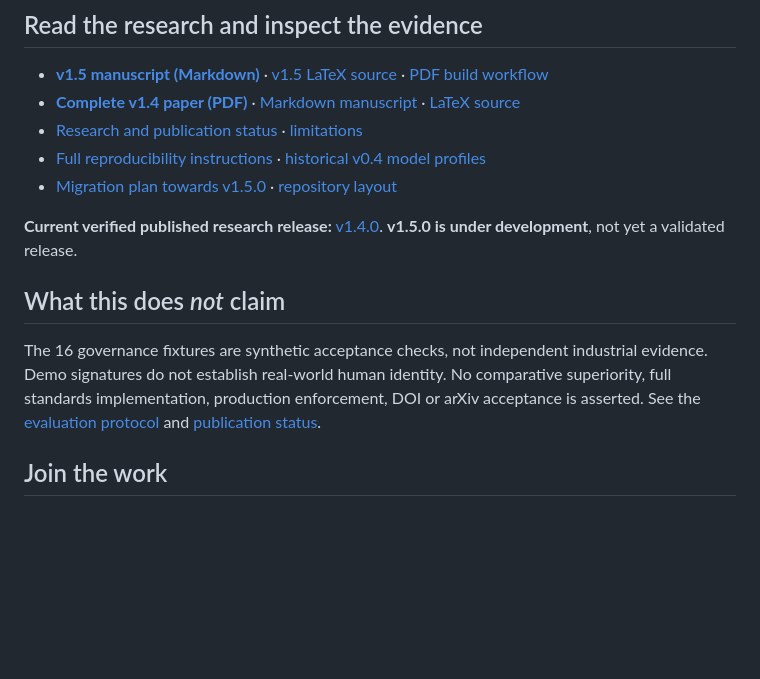
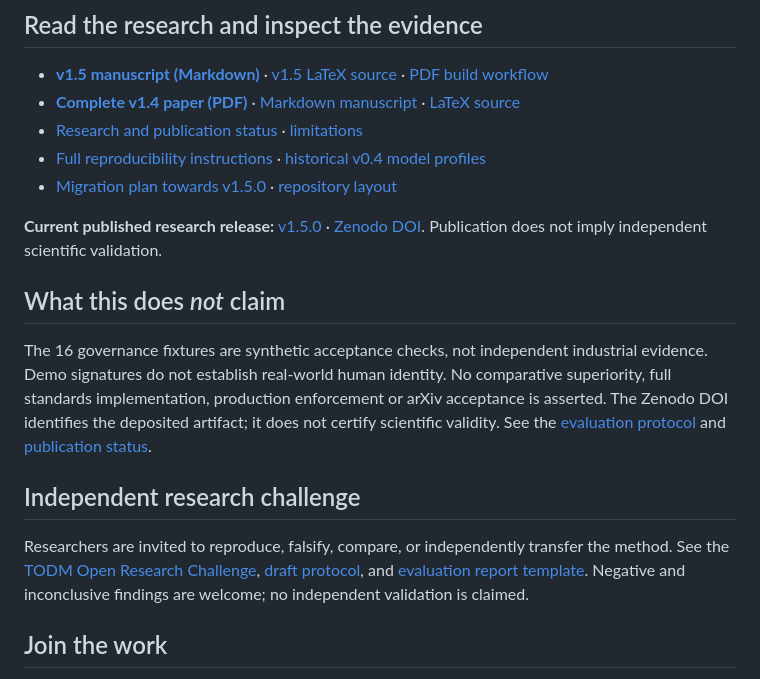
Before and after one commit to jmfloreszazo/TODM, a Markdown page: README.md, the part around the change. GitHub-like rendering; blank space fills up the shorter version.

Commit message:
docs: link open challenge and published v1.5 DOI

```diff
--- a/README.md
+++ b/README.md
@@ -72,11 +72,15 @@ TODM defines eight gates: **G0** scope and risk, **G1** evidence discovery, **G2
 - [Full reproducibility instructions](demo/README.md) · [historical v0.4 model profiles](research-models/v0.4/)
 - [Migration plan towards v1.5.0](docs/V1.5_MIGRATION_PLAN.md) · [repository layout](docs/REPOSITORY_LAYOUT.md)
 
-**Current verified published research release:** [v1.4.0](https://github.com/jmfloreszazo/TODM/releases/tag/todm-research-v1.4.0). **v1.5.0 is under development**, not yet a validated release.
+**Current published research release:** [v1.5.0](https://github.com/jmfloreszazo/TODM/releases/tag/todm-research-v1.5.0) · [Zenodo DOI](https://doi.org/10.5281/zenodo.23725201). Publication does not imply independent scientific validation.
 
 ## What this does *not* claim
 
-The 16 governance fixtures are synthetic acceptance checks, not independent industrial evidence. Demo signatures do not establish real-world human identity. No comparative superiority, full standards implementation, production enforcement, DOI or arXiv acceptance is asserted. See the [evaluation protocol](docs/COMPARATIVE_PROTOCOL.md) and [publication status](docs/PUBLICATION_STATUS.md).
+The 16 governance fixtures are synthetic acceptance checks, not independent industrial evidence. Demo signatures do not establish real-world human identity. No comparative superiority, full standards implementation, production enforcement or arXiv acceptance is asserted. The Zenodo DOI identifies the deposited artifact; it does not certify scientific validity. See the [evaluation protocol](docs/COMPARATIVE_PROTOCOL.md) and [publication status](docs/PUBLICATION_STATUS.md).
+
+## Independent research challenge
+
+Researchers are invited to reproduce, falsify, compare, or independently transfer the method. See the [TODM Open Research Challenge](research/challenge/README.md), [draft protocol](research/challenge/PROTOCOL.md), and [evaluation report template](research/challenge/RESULT_TEMPLATE.md). Negative and inconclusive findings are welcome; no independent validation is claimed.
 
 ## Join the work
 
```
